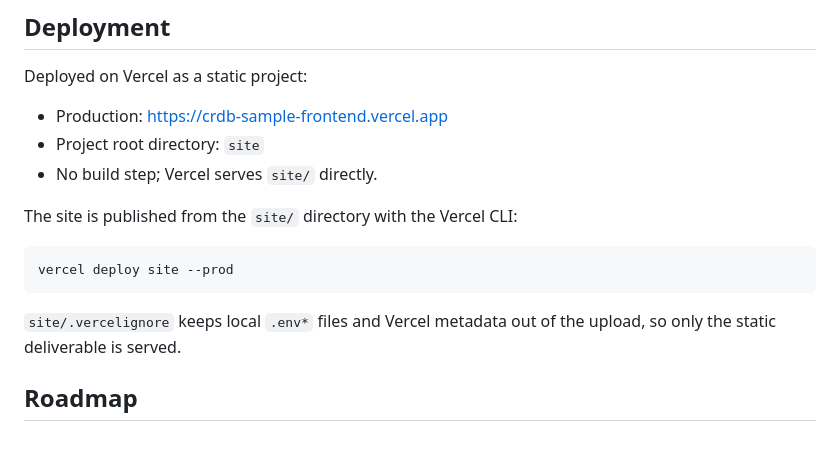
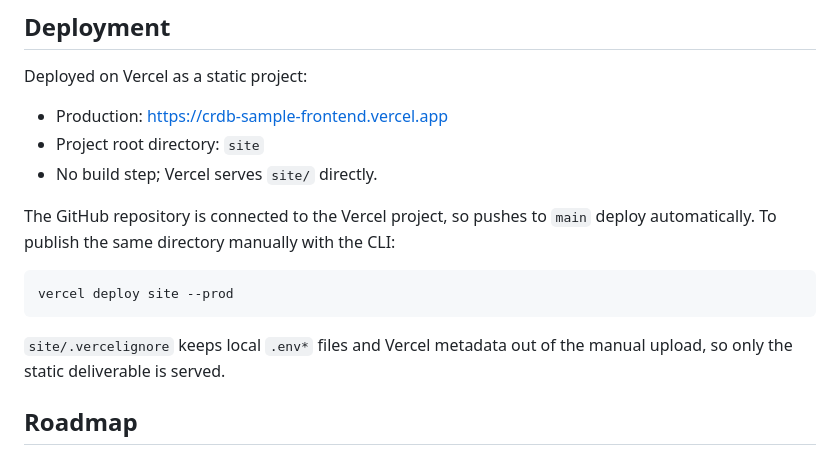
Before and after one commit to AkashNaickar/crdb-sample-frontend, a Markdown page: README.md, the part around the change. Drawn GitHub-style.

Commit message:
docs: note the Vercel Git auto-deploy in the README

````diff
--- a/README.md
+++ b/README.md
@@ -119,14 +119,15 @@ Deployed on Vercel as a static project:
 - Project root directory: `site`
 - No build step; Vercel serves `site/` directly.
 
-The site is published from the `site/` directory with the Vercel CLI:
+The GitHub repository is connected to the Vercel project, so pushes to `main`
+deploy automatically. To publish the same directory manually with the CLI:
 
 ```bash
 vercel deploy site --prod
 ```
 
 `site/.vercelignore` keeps local `.env*` files and Vercel metadata out of the
-upload, so only the static deliverable is served.
+manual upload, so only the static deliverable is served.
 
 ## Roadmap
 
````
